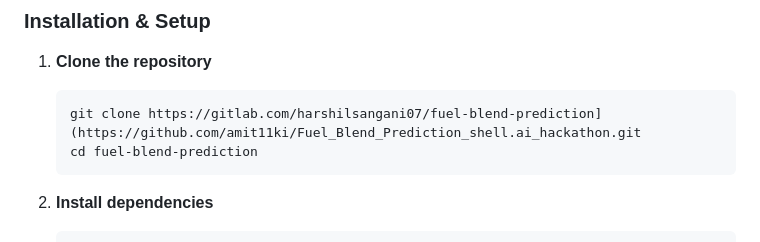
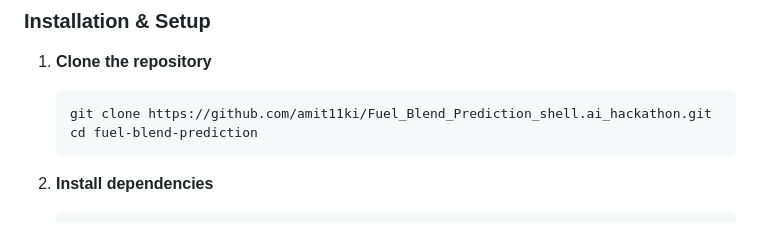
Before and after one commit to amit11ki/Fuel_Blend_Prediction_shell.ai_hackathon, a Markdown page: README.md, the part around the change. Rendered like a GitHub page.

````diff
--- a/README.md
+++ b/README.md
@@ -90,7 +90,7 @@ fuel-blend-prediction/
 
 1. **Clone the repository**
    ```bash
-   git clone https://gitlab.com/harshilsangani07/fuel-blend-prediction](https://github.com/amit11ki/Fuel_Blend_Prediction_shell.ai_hackathon.git
+   git clone https://github.com/amit11ki/Fuel_Blend_Prediction_shell.ai_hackathon.git
    cd fuel-blend-prediction
    ```
 
````
